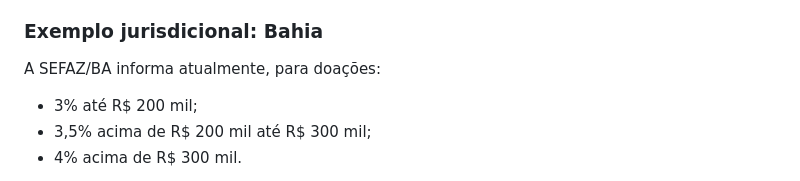
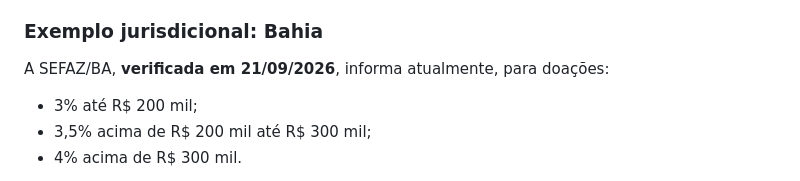
Before and after one commit to thiagoba2004/planejamento-financeiro, a Markdown page: temas/tributacao-declaracoes-custos-transferencia.md, the part around the change. Drawn GitHub-style.

Commit message:
docs: explicita data de verificação de regra perecível

```diff
--- a/temas/tributacao-declaracoes-custos-transferencia.md
+++ b/temas/tributacao-declaracoes-custos-transferencia.md
@@ -87,7 +87,7 @@ Quando houver excesso sem compensação:
 
 ### Exemplo jurisdicional: Bahia
 
-A SEFAZ/BA informa atualmente, para doações:
+A SEFAZ/BA, **verificada em 21/09/2026**, informa atualmente, para doações:
 - 3% até R$ 200 mil;
 - 3,5% acima de R$ 200 mil até R$ 300 mil;
 - 4% acima de R$ 300 mil.
```
